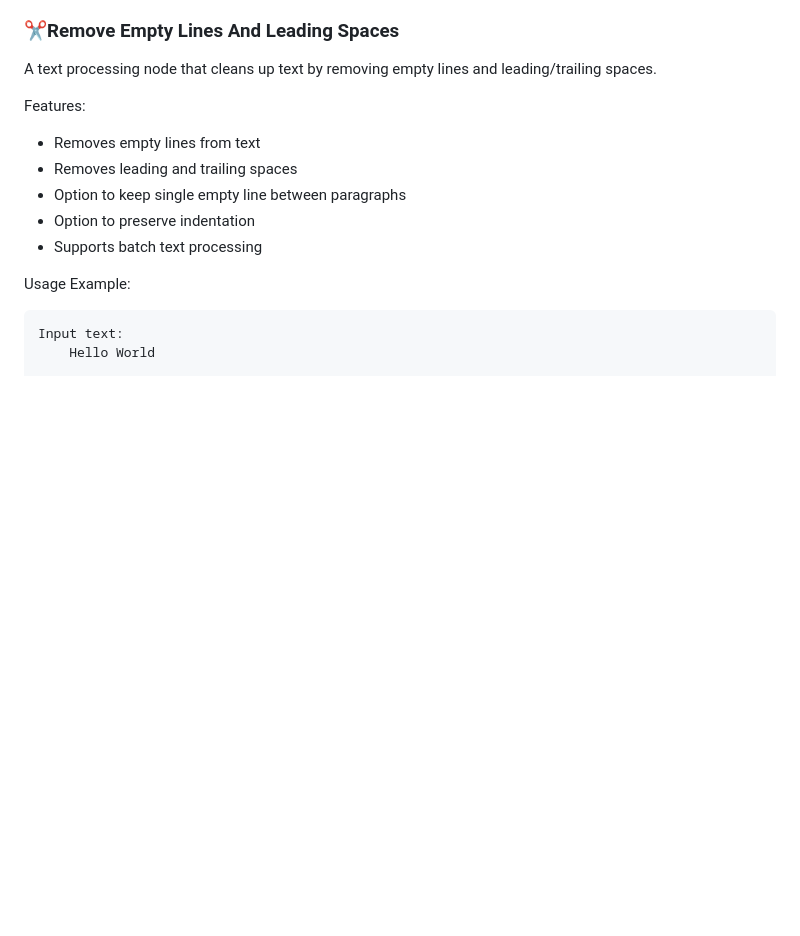
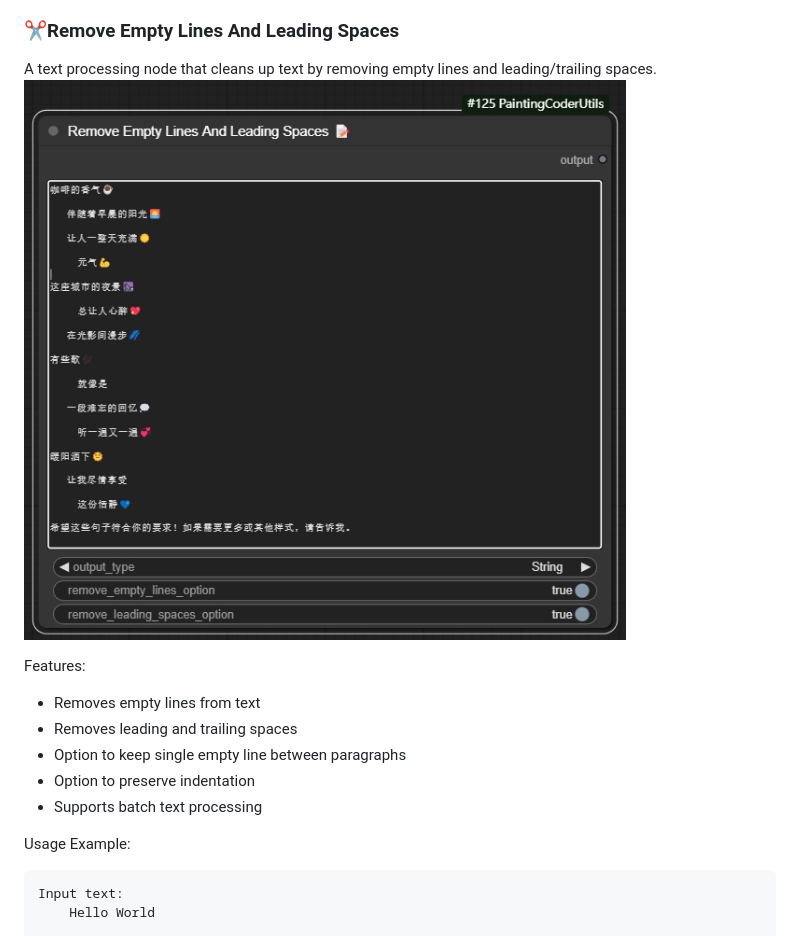
Before and after one commit to jammyfu/ComfyUI_PaintingCoderUtils, a Markdown page: README.md, the part around the change. Rendered like a GitHub page; pictures changed too: docs/images/rm_line_and_space_cn00.png (added); blank space fills up the shorter version.

Commit message:
Update README files to include images for the "Remove Empty Lines And Leading Spaces" feature, enhancing visual representation and clarity in both English and Chinese versions.

```diff
--- a/README.md
+++ b/README.md
@@ -60,6 +60,7 @@ Usage:
 
 ### ✂️Remove Empty Lines And Leading Spaces
 A text processing node that cleans up text by removing empty lines and leading/trailing spaces.
+![Remove Empty Lines And Leading Spaces](https://raw.githubusercontent.com/jammyfu/ComfyUI_PaintingCoderUtils/main/docs/images/rm_line_and_space_cn00.png)
 
 Features:
 - Removes empty lines from text
```
Also changed, not shown: README_CN.md (+1 -0 lines).
